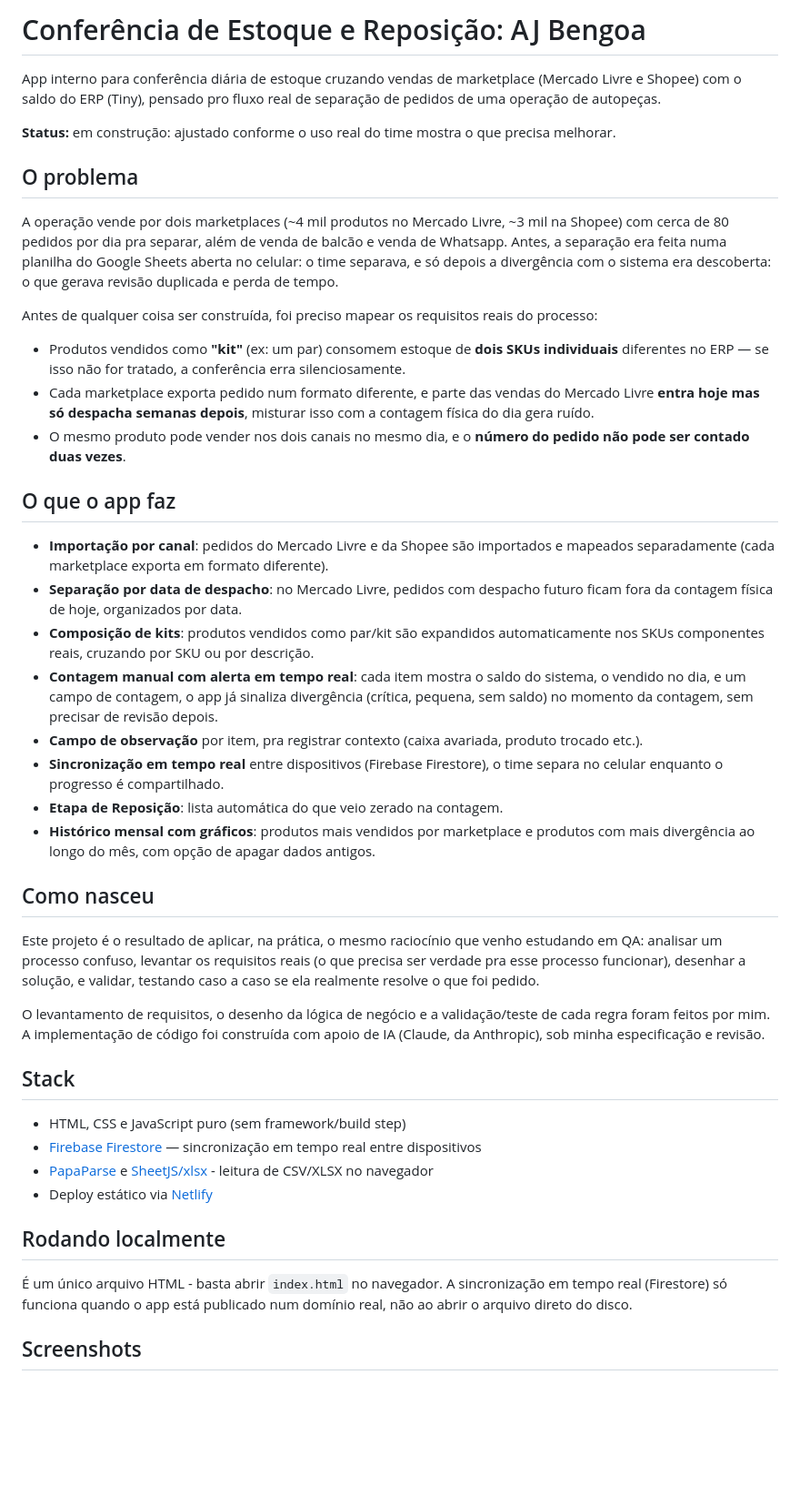
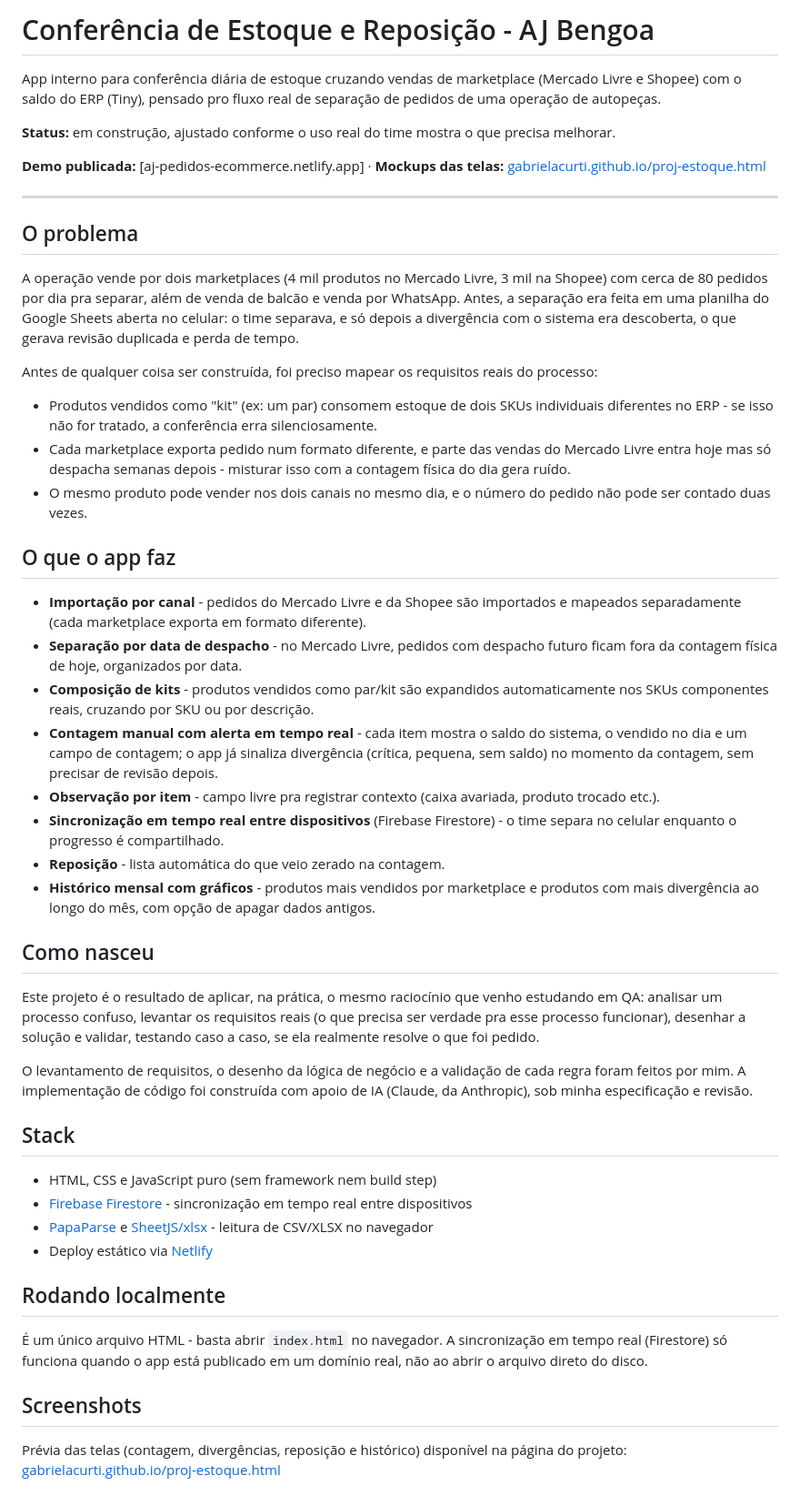
Before and after one commit to gabrielacurti/estoque-conferencia-ajb, a Markdown page: README.md, the part around the change. Shown at 91% size. Drawn GitHub-style; blank space fills up the shorter version.

```diff
--- a/README.md
+++ b/README.md
@@ -1,47 +1,51 @@
-# Conferência de Estoque e Reposição: AJ Bengoa
+# Conferência de Estoque e Reposição - AJ Bengoa
 
 App interno para conferência diária de estoque cruzando vendas de marketplace (Mercado Livre e Shopee) com o saldo do ERP (Tiny), pensado pro fluxo real de separação de pedidos de uma operação de autopeças.
 
- **Status:** em construção: ajustado conforme o uso real do time mostra o que precisa melhorar.
+**Status:** em construção, ajustado conforme o uso real do time mostra o que precisa melhorar.
+
+**Demo publicada:** [aj-pedidos-ecommerce.netlify.app] · **Mockups das telas:** [gabrielacurti.github.io/proj-estoque.html](https://gabrielacurti.github.io/proj-estoque.html)
+
+---
 
 ## O problema
 
-A operação vende por dois marketplaces (~4 mil produtos no Mercado Livre, ~3 mil na Shopee) com cerca de 80 pedidos por dia pra separar, além de venda de balcão e venda de Whatsapp. Antes, a separação era feita numa planilha do Google Sheets aberta no celular: o time separava, e só depois a divergência com o sistema era descoberta: o que gerava revisão duplicada e perda de tempo.
+A operação vende por dois marketplaces (4 mil produtos no Mercado Livre, 3 mil na Shopee) com cerca de 80 pedidos por dia pra separar, além de venda de balcão e venda por WhatsApp. Antes, a separação era feita em uma planilha do Google Sheets aberta no celular: o time separava, e só depois a divergência com o sistema era descoberta, o que gerava revisão duplicada e perda de tempo.
 
 Antes de qualquer coisa ser construída, foi preciso mapear os requisitos reais do processo:
 
-- Produtos vendidos como **"kit"** (ex: um par) consomem estoque de **dois SKUs individuais** diferentes no ERP — se isso não for tratado, a conferência erra silenciosamente.
-- Cada marketplace exporta pedido num formato diferente, e parte das vendas do Mercado Livre **entra hoje mas só despacha semanas depois**, misturar isso com a contagem física do dia gera ruído.
-- O mesmo produto pode vender nos dois canais no mesmo dia, e o **número do pedido não pode ser contado duas vezes**.
+- Produtos vendidos como "kit" (ex: um par) consomem estoque de dois SKUs individuais diferentes no ERP - se isso não for tratado, a conferência erra silenciosamente.
+- Cada marketplace exporta pedido num formato diferente, e parte das vendas do Mercado Livre entra hoje mas só despacha semanas depois - misturar isso com a contagem física do dia gera ruído.
+- O mesmo produto pode vender nos dois canais no mesmo dia, e o número do pedido não pode ser contado duas vezes.
 
 ## O que o app faz
 
-- **Importação por canal**: pedidos do Mercado Livre e da Shopee são importados e mapeados separadamente (cada marketplace exporta em formato diferente).
-- **Separação por data de despacho**: no Mercado Livre, pedidos com despacho futuro ficam fora da contagem física de hoje, organizados por data.
-- **Composição de kits**: produtos vendidos como par/kit são expandidos automaticamente nos SKUs componentes reais, cruzando por SKU ou por descrição.
-- **Contagem manual com alerta em tempo real**: cada item mostra o saldo do sistema, o vendido no dia, e um campo de contagem, o app já sinaliza divergência (crítica, pequena, sem saldo) no momento da contagem, sem precisar de revisão depois.
-- **Campo de observação** por item, pra registrar contexto (caixa avariada, produto trocado etc.).
-- **Sincronização em tempo real** entre dispositivos (Firebase Firestore), o time separa no celular enquanto o progresso é compartilhado.
-- **Etapa de Reposição**: lista automática do que veio zerado na contagem.
-- **Histórico mensal com gráficos**: produtos mais vendidos por marketplace e produtos com mais divergência ao longo do mês, com opção de apagar dados antigos.
+- **Importação por canal** - pedidos do Mercado Livre e da Shopee são importados e mapeados separadamente (cada marketplace exporta em formato diferente).
+- **Separação por data de despacho** - no Mercado Livre, pedidos com despacho futuro ficam fora da contagem física de hoje, organizados por data.
+- **Composição de kits** - produtos vendidos como par/kit são expandidos automaticamente nos SKUs componentes reais, cruzando por SKU ou por descrição.
+- **Contagem manual com alerta em tempo real** - cada item mostra o saldo do sistema, o vendido no dia e um campo de contagem; o app já sinaliza divergência (crítica, pequena, sem saldo) no momento da contagem, sem precisar de revisão depois.
+- **Observação por item** - campo livre pra registrar contexto (caixa avariada, produto trocado etc.).
+- **Sincronização em tempo real entre dispositivos** (Firebase Firestore) - o time separa no celular enquanto o progresso é compartilhado.
+- **Reposição** - lista automática do que veio zerado na contagem.
+- **Histórico mensal com gráficos** - produtos mais vendidos por marketplace e produtos com mais divergência ao longo do mês, com opção de apagar dados antigos.
 
 ## Como nasceu
 
-Este projeto é o resultado de aplicar, na prática, o mesmo raciocínio que venho estudando em QA: analisar um processo confuso, levantar os requisitos reais (o que precisa ser verdade pra esse processo funcionar), desenhar a solução, e validar, testando caso a caso se ela realmente resolve o que foi pedido.
+Este projeto é o resultado de aplicar, na prática, o mesmo raciocínio que venho estudando em QA: analisar um processo confuso, levantar os requisitos reais (o que precisa ser verdade pra esse processo funcionar), desenhar a solução e validar, testando caso a caso, se ela realmente resolve o que foi pedido.
 
-O levantamento de requisitos, o desenho da lógica de negócio e a validação/teste de cada regra foram feitos por mim. A implementação de código foi construída com apoio de IA (Claude, da Anthropic), sob minha especificação e revisão.
+O levantamento de requisitos, o desenho da lógica de negócio e a validação de cada regra foram feitos por mim. A implementação de código foi construída com apoio de IA (Claude, da Anthropic), sob minha especificação e revisão.
 
 ## Stack
 
-- HTML, CSS e JavaScript puro (sem framework/build step)
-- [Firebase Firestore](https://firebase.google.com/) — sincronização em tempo real entre dispositivos
+- HTML, CSS e JavaScript puro (sem framework nem build step)
+- [Firebase Firestore](https://firebase.google.com/) - sincronização em tempo real entre dispositivos
 - [PapaParse](https://www.papaparse.com/) e [SheetJS/xlsx](https://sheetjs.com/) - leitura de CSV/XLSX no navegador
 - Deploy estático via [Netlify](https://www.netlify.com/)
 
 ## Rodando localmente
 
-É um único arquivo HTML - basta abrir `index.html` no navegador. A sincronização em tempo real (Firestore) só funciona quando o app está publicado num domínio real, não ao abrir o arquivo direto do disco.
+É um único arquivo HTML - basta abrir `index.html` no navegador. A sincronização em tempo real (Firestore) só funciona quando o app está publicado em um domínio real, não ao abrir o arquivo direto do disco.
 
 ## Screenshots
 
-<!-- Adicionar prints ou GIF mostrando: tela de contagem com alerta de divergência, separação por data de despacho, e o histórico com gráficos -->
+Prévia das telas (contagem, divergências, reposição e histórico) disponível na página do projeto: [gabrielacurti.github.io/proj-estoque.html](https://gabrielacurti.github.io/proj-estoque.html)
```
